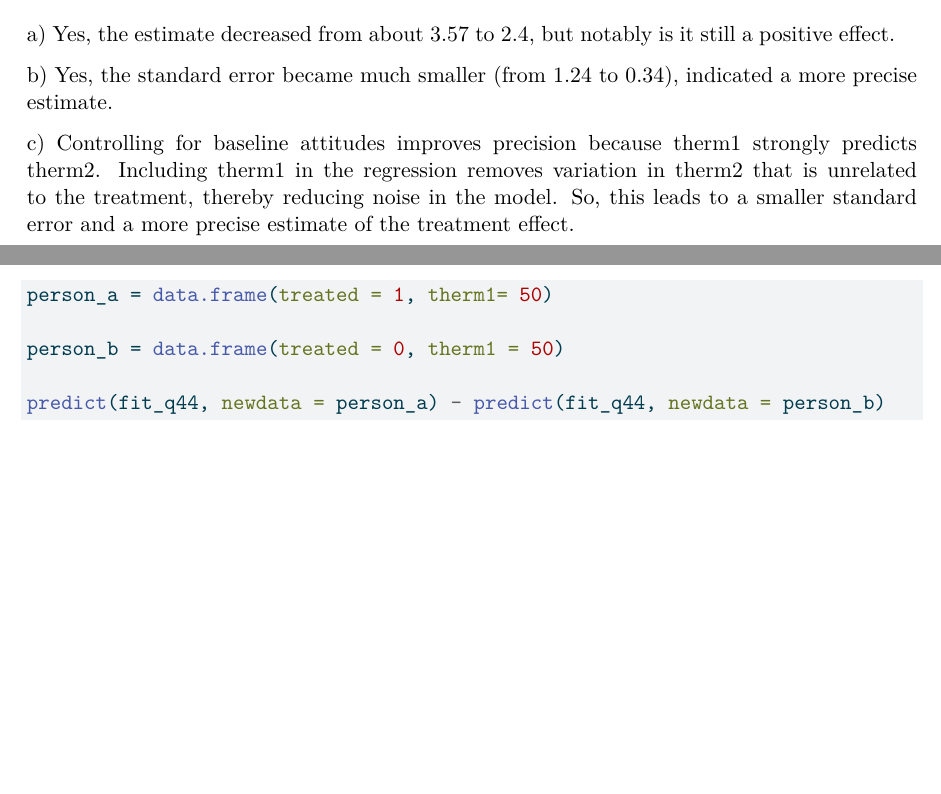
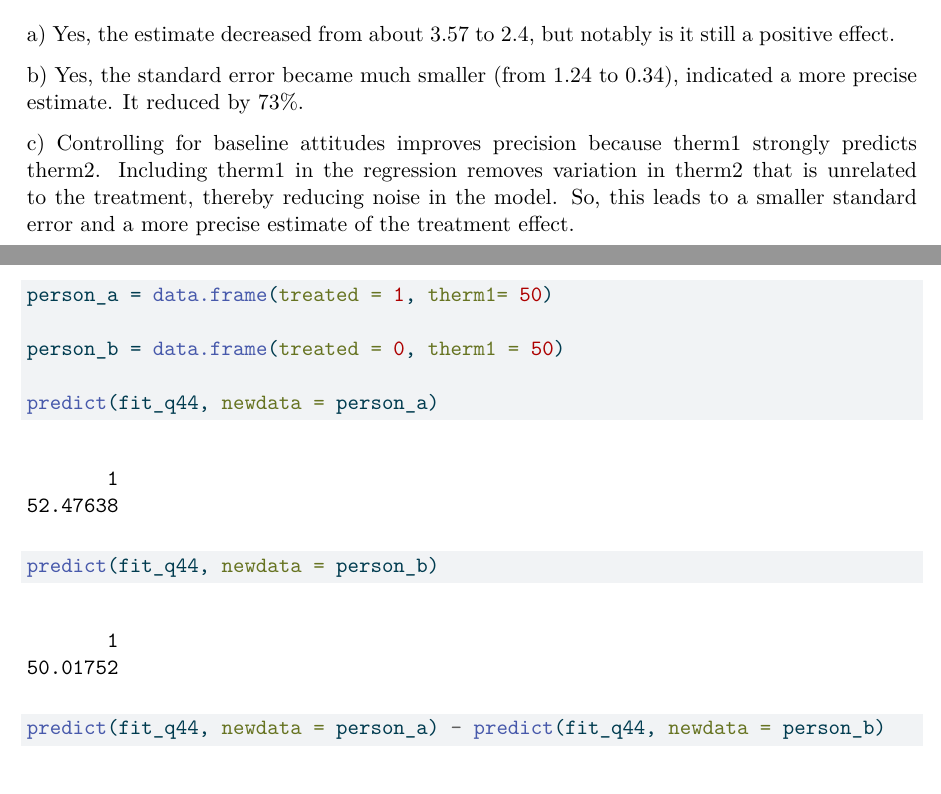
Before and after one commit to angelacalderonpio/gov51-ps2, a Quarto document (gov51-ps2.qmd): two parts of pages 23 and 24 of 24, joined at a grey line, cut so that both start at the same text, the shorter picture padded with empty space. The pictures show the output file gov51-ps2.pdf that the author committed with the source.

Commit message:
Post autograder

````diff
--- a/gov51-ps2.qmd
+++ b/gov51-ps2.qmd
@@ -449,7 +450,7 @@
 
 a\) Yes, the estimate decreased from about 3.57 to 2.4, but notably is it still a positive effect.
 
-b\) Yes, the standard error became much smaller (from 1.24 to 0.34), indicated a more precise estimate.
+b\) Yes, the standard error became much smaller (from 1.24 to 0.34), indicated a more precise estimate. It reduced by 73%.
 
 c\) Controlling for baseline attitudes improves precision because therm1 strongly predicts therm2. Including therm1 in the regression removes variation in therm2 that is unrelated to the treatment, thereby reducing noise in the model. So, this leads to a smaller standard error and a more precise estimate of the treatment effect.
 
@@ -463,6 +464,9 @@
 
 person_b = data.frame(treated = 0, therm1 = 50)
 
+predict(fit_q44, newdata = person_a)
+predict(fit_q44, newdata = person_b)
+
 predict(fit_q44, newdata = person_a) - predict(fit_q44, newdata = person_b)
 
 ```
````
Also changed, not shown: gov51-ps2.pdf, gov51-ps2.qmd (3 more changed lines).
